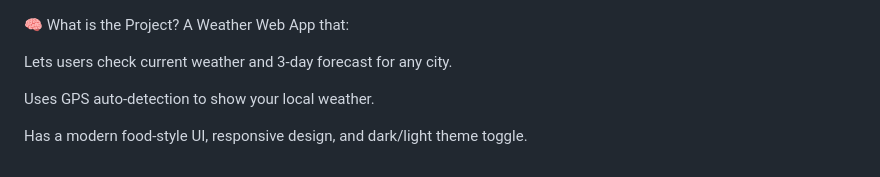
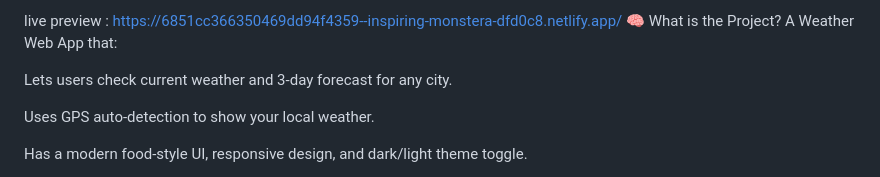
Before and after one commit to mitron8/Weather-APP, a Markdown page: README.md, the part around the change. Rendered like a GitHub page.

```diff
--- a/README.md
+++ b/README.md
@@ -1,3 +1,4 @@
+live preview : https://6851cc366350469dd94f4359--inspiring-monstera-dfd0c8.netlify.app/
 🧠 What is the Project?
 A Weather Web App that:
 
```
